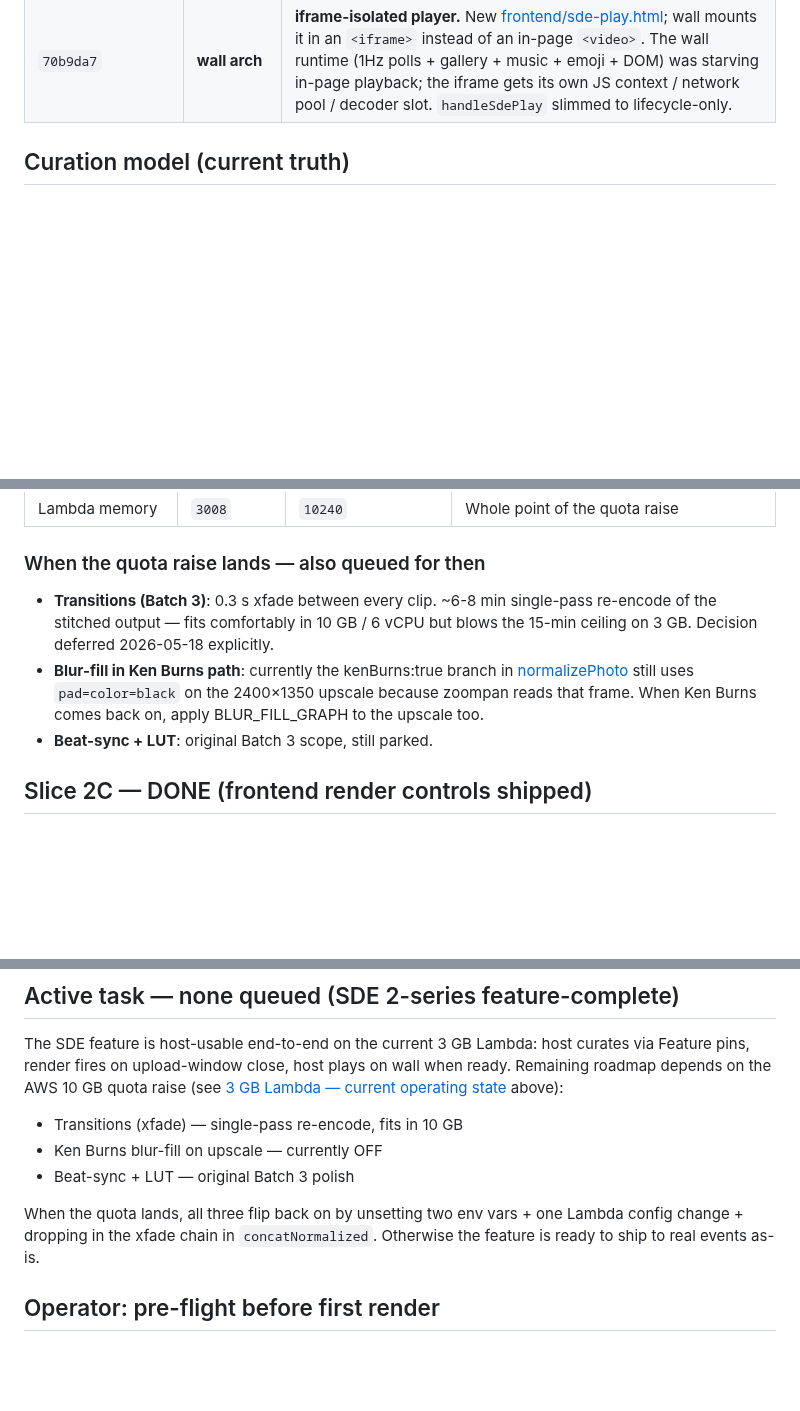
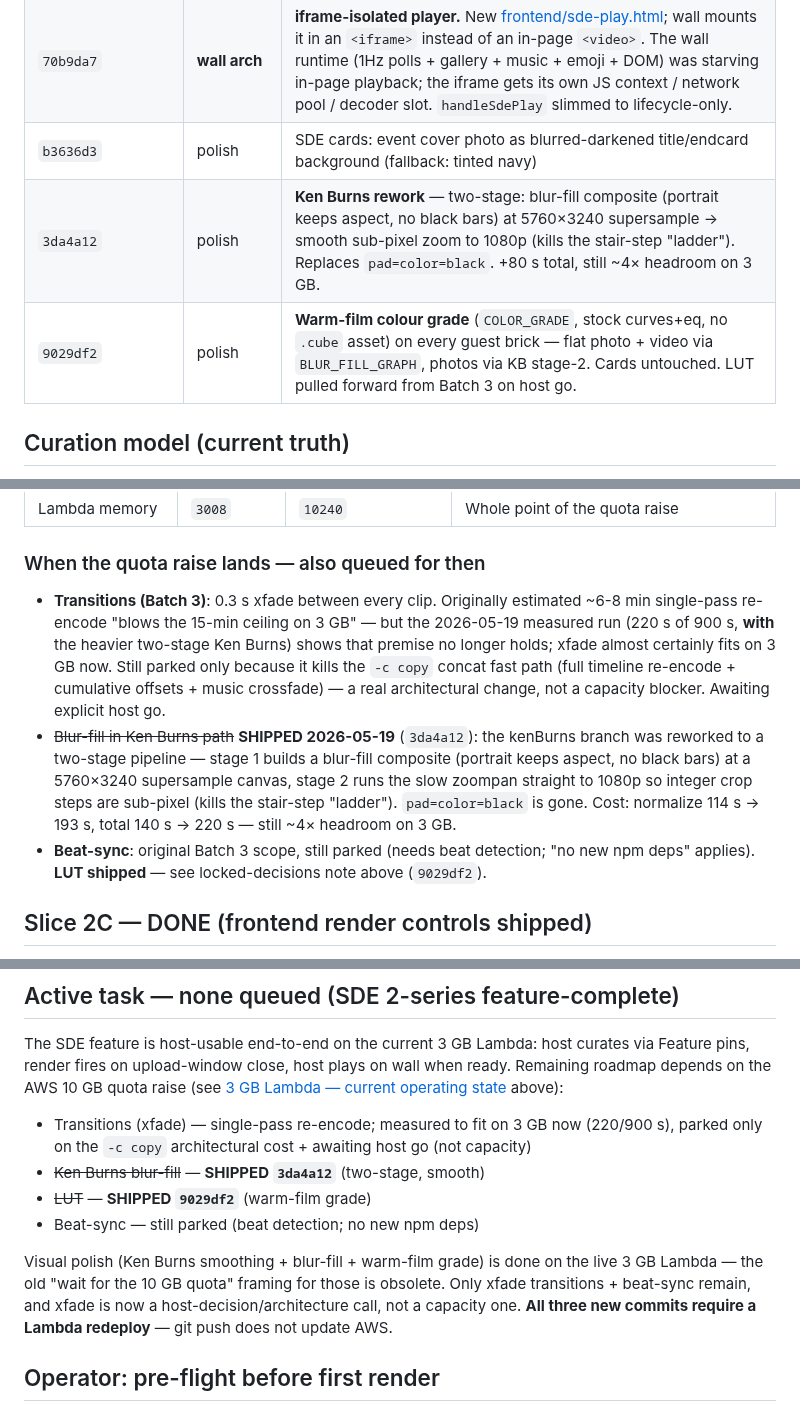
Before and after one commit to besogolbb/reelday, a Markdown page: docs/SDE-HANDOVER.md, 3 parts joined by grey strips. Drawn GitHub-style; blank space fills up the shorter version.

Commit message:
docs(SDE): mark Ken Burns rework + warm-film LUT shipped; reframe xfade
Source-of-truth correction so a cold-start agent doesn't revert the
host-approved grade as a "locked violation": LUT is shipped (9029df2),
Ken Burns blur-fill/smoothing shipped (3da4a12) on 3 GB. xfade reframed
— the capacity premise for parking it is disproven by the 220/900 s
measured run; it now waits on the -c copy architectural cost + host go,
not the quota. Added shipped-table rows; render perf recorded inline
(perf-test-database.md stays backend-stress-only).

Co-Authored-By: Claude Opus 4.7 <noreply@anthropic.com>

```diff
--- a/docs/SDE-HANDOVER.md
+++ b/docs/SDE-HANDOVER.md
@@ -43,6 +43,9 @@ raise — see operating-state table below).
 | `4ca705e` | wall-fix | FULLY release gallery videos (`pause` + `removeAttribute('src')` + `load()`) — paused-but-loaded still holds decoder/memory |
 | `6b862bd` | wall-fix | First-poll swallow: refreshing the wall must NOT auto-resume a takeover from a still-active play signal |
 | `70b9da7` | **wall arch** | **iframe-isolated player.** New [frontend/sde-play.html](../frontend/sde-play.html); wall mounts it in an `<iframe>` instead of an in-page `<video>`. The wall runtime (1Hz polls + gallery + music + emoji + DOM) was starving in-page playback; the iframe gets its own JS context / network pool / decoder slot. `handleSdePlay` slimmed to lifecycle-only. |
+| `b3636d3` | polish | SDE cards: event cover photo as blurred-darkened title/endcard background (fallback: tinted navy) |
+| `3da4a12` | polish | **Ken Burns rework** — two-stage: blur-fill composite (portrait keeps aspect, no black bars) at 5760×3240 supersample → smooth sub-pixel zoom to 1080p (kills the stair-step "ladder"). Replaces `pad=color=black`. +80 s total, still ~4× headroom on 3 GB. |
+| `9029df2` | polish | **Warm-film colour grade** (`COLOR_GRADE`, stock curves+eq, no `.cube` asset) on every guest brick — flat photo + video via `BLUR_FILL_GRAPH`, photos via KB stage-2. Cards untouched. LUT pulled forward from Batch 3 on host go. |
 
 ## Curation model (current truth)
 
@@ -87,9 +90,9 @@ lands** — just remove the env vars and restore the polished defaults.
 
 ### When the quota raise lands — also queued for then
 
-- **Transitions (Batch 3)**: 0.3 s xfade between every clip. ~6-8 min single-pass re-encode of the stitched output — fits comfortably in 10 GB / 6 vCPU but blows the 15-min ceiling on 3 GB. Decision deferred 2026-05-18 explicitly.
-- **Blur-fill in Ken Burns path**: currently the kenBurns:true branch in [normalizePhoto](../lambda/sde.mjs) still uses `pad=color=black` on the 2400×1350 upscale because zoompan reads that frame. When Ken Burns comes back on, apply BLUR_FILL_GRAPH to the upscale too.
-- **Beat-sync + LUT**: original Batch 3 scope, still parked.
+- **Transitions (Batch 3)**: 0.3 s xfade between every clip. Originally estimated ~6-8 min single-pass re-encode "blows the 15-min ceiling on 3 GB" — but the 2026-05-19 measured run (220 s of 900 s, **with** the heavier two-stage Ken Burns) shows that premise no longer holds; xfade almost certainly fits on 3 GB now. Still parked only because it kills the `-c copy` concat fast path (full timeline re-encode + cumulative offsets + music crossfade) — a real architectural change, not a capacity blocker. Awaiting explicit host go.
+- ~~Blur-fill in Ken Burns path~~ **SHIPPED 2026-05-19** (`3da4a12`): the kenBurns branch was reworked to a two-stage pipeline — stage 1 builds a blur-fill composite (portrait keeps aspect, no black bars) at a 5760×3240 supersample canvas, stage 2 runs the slow zoompan straight to 1080p so integer crop steps are sub-pixel (kills the stair-step "ladder"). `pad=color=black` is gone. Cost: normalize 114 s → 193 s, total 140 s → 220 s — still ~4× headroom on 3 GB.
+- **Beat-sync**: original Batch 3 scope, still parked (needs beat detection; "no new npm deps" applies). **LUT shipped** — see locked-decisions note above (`9029df2`).
 
 ## Slice 2C — DONE (frontend render controls shipped)
 
@@ -202,14 +205,19 @@ host plays on wall when ready. Remaining roadmap depends on the AWS
 10 GB quota raise (see [3 GB Lambda — current operating state](#3-gb-lambda--current-operating-state)
 above):
 
-- Transitions (xfade) — single-pass re-encode, fits in 10 GB
-- Ken Burns blur-fill on upscale — currently OFF
-- Beat-sync + LUT — original Batch 3 polish
+- Transitions (xfade) — single-pass re-encode; measured to fit on 3 GB
+  now (220/900 s), parked only on the `-c copy` architectural cost +
+  awaiting host go (not capacity)
+- ~~Ken Burns blur-fill~~ — **SHIPPED `3da4a12`** (two-stage, smooth)
+- ~~LUT~~ — **SHIPPED `9029df2`** (warm-film grade)
+- Beat-sync — still parked (beat detection; no new npm deps)
 
-When the quota lands, all three flip back on by unsetting two env
-vars + one Lambda config change + dropping in the xfade chain in
-`concatNormalized`. Otherwise the feature is ready to ship to real
-events as-is.
+Visual polish (Ken Burns smoothing + blur-fill + warm-film grade) is
+done on the live 3 GB Lambda — the old "wait for the 10 GB quota"
+framing for those is obsolete. Only xfade transitions + beat-sync
+remain, and xfade is now a host-decision/architecture call, not a
+capacity one. **All three new commits require a Lambda redeploy** —
+git push does not update AWS.
 
 ## Operator: pre-flight before first render
 
```
Also changed, not shown: other parts of docs/SDE-HANDOVER.md (+1 -1 lines).
